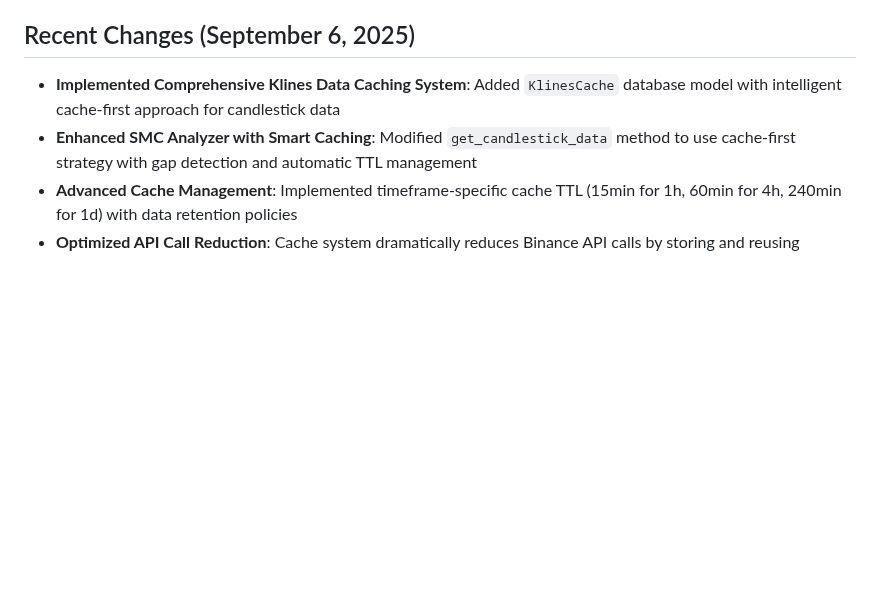
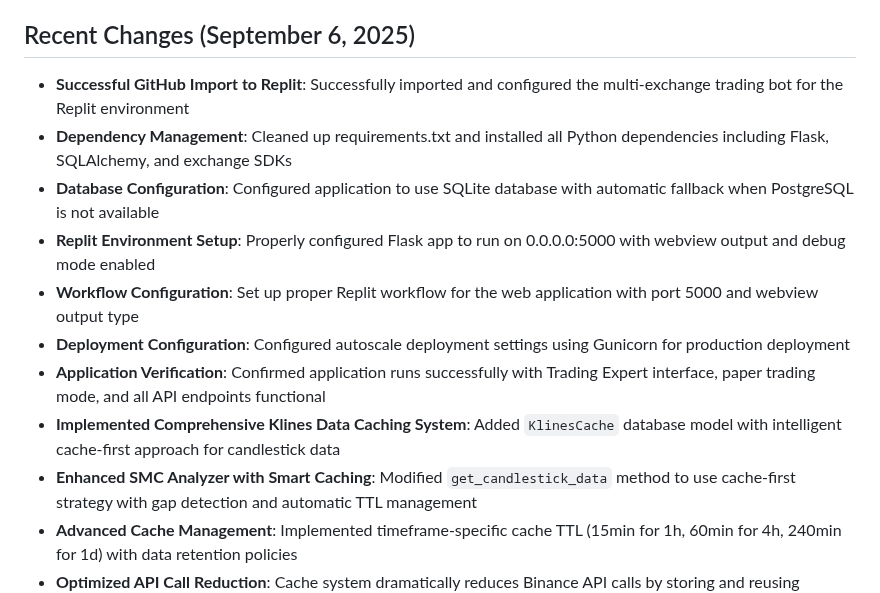
Before and after one commit to dumbCodesOnly/V, a Markdown page: replit.md, the part around the change. Drawn GitHub-style; blank space fills up the shorter version.

Commit message:
Configure trading bot for Replit environment with updated dependencies and database
Update replit.md to reflect successful GitHub import, dependency setup, SQLite configuration, and Flask app setup on 0.0.0.0:5000 with webview output. Configures Replit workflow and autoscale deployment.

Replit-Commit-Author: Agent
Replit-Commit-Session-Id: 87f376a8-7dcd-4ff1-9eae-bbbc4815bac8
Replit-Commit-Checkpoint-Type: intermediate_checkpoint
Replit-Commit-Screenshot-Url: https://storage.googleapis.com/screenshot-production-us-central1/01014be4-60f7-4143-b5ef-02efbd4720c6/87f376a8-7dcd-4ff1-9eae-bbbc4815bac8/En5KVGJ

```diff
--- a/replit.md
+++ b/replit.md
@@ -4,6 +4,13 @@
 This project is a comprehensive Telegram-based trading bot supporting both Toobit and LBank exchanges for USDT-M futures trading, offering multi-trade capabilities. It allows users to manage multiple simultaneous trading configurations conversationally, with advanced risk management, portfolio tracking, and real-time execution monitoring. The goal is to provide a powerful, user-friendly tool for active traders, leveraging Telegram for accessibility, with modular exchange support and a comprehensive suite of trading tools.
 
 ## Recent Changes (September 6, 2025)
+- **Successful GitHub Import to Replit**: Successfully imported and configured the multi-exchange trading bot for the Replit environment
+- **Dependency Management**: Cleaned up requirements.txt and installed all Python dependencies including Flask, SQLAlchemy, and exchange SDKs
+- **Database Configuration**: Configured application to use SQLite database with automatic fallback when PostgreSQL is not available
+- **Replit Environment Setup**: Properly configured Flask app to run on 0.0.0.0:5000 with webview output and debug mode enabled
+- **Workflow Configuration**: Set up proper Replit workflow for the web application with port 5000 and webview output type
+- **Deployment Configuration**: Configured autoscale deployment settings using Gunicorn for production deployment
+- **Application Verification**: Confirmed application runs successfully with Trading Expert interface, paper trading mode, and all API endpoints functional
 - **Implemented Comprehensive Klines Data Caching System**: Added `KlinesCache` database model with intelligent cache-first approach for candlestick data
 - **Enhanced SMC Analyzer with Smart Caching**: Modified `get_candlestick_data` method to use cache-first strategy with gap detection and automatic TTL management
 - **Advanced Cache Management**: Implemented timeframe-specific cache TTL (15min for 1h, 60min for 4h, 240min for 1d) with data retention policies
```
